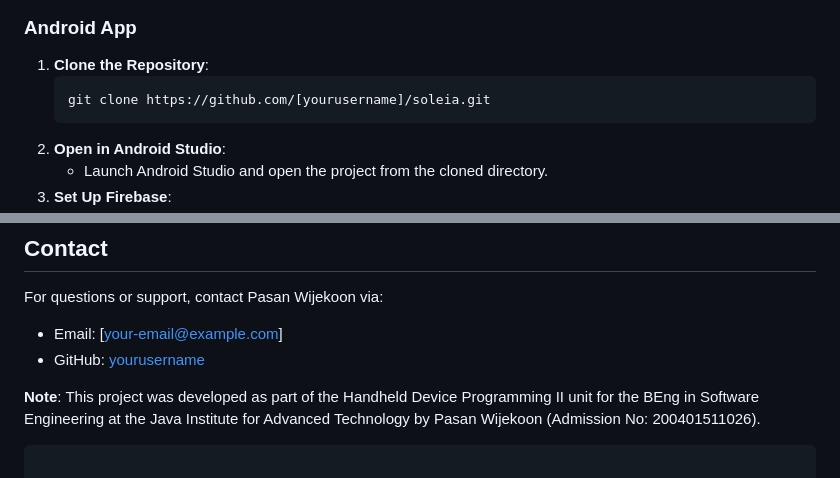
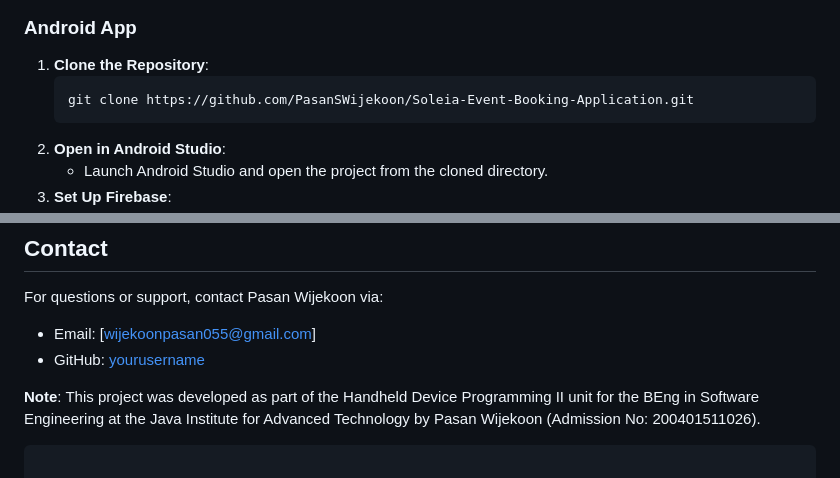
Before and after one commit to PasanSWijekoon/Soleia-Event-Booking-Application, a Markdown page: README.md, 2 parts joined by grey strips. Drawn GitHub-style.

````diff
--- a/README.md
+++ b/README.md
@@ -49,7 +49,7 @@ Soleia is an Android-based event management platform designed to streamline even
 ### Android App
 1. **Clone the Repository**:
    ```bash
-   git clone https://github.com/[yourusername]/soleia.git
+   git clone https://github.com/PasanSWijekoon/Soleia-Event-Booking-Application.git
    ```
 2. **Open in Android Studio**:
    - Launch Android Studio and open the project from the cloned directory.
@@ -142,8 +142,8 @@ This project is licensed under the MIT License. See the [LICENSE](LICENSE) file
 
 ## Contact
 For questions or support, contact Pasan Wijekoon via:
-- Email: [your-email@example.com]
-- GitHub: [yourusername](https://github.com/[yourusername])
+- Email: [wijekoonpasan055@gmail.com]
+- GitHub: [yourusername](https://github.com/PasanSWijekoon)
 
 **Note**: This project was developed as part of the Handheld Device Programming II unit for the BEng in Software Engineering at the Java Institute for Advanced Technology by Pasan Wijekoon (Admission No: 200401511026).
 ```
````
